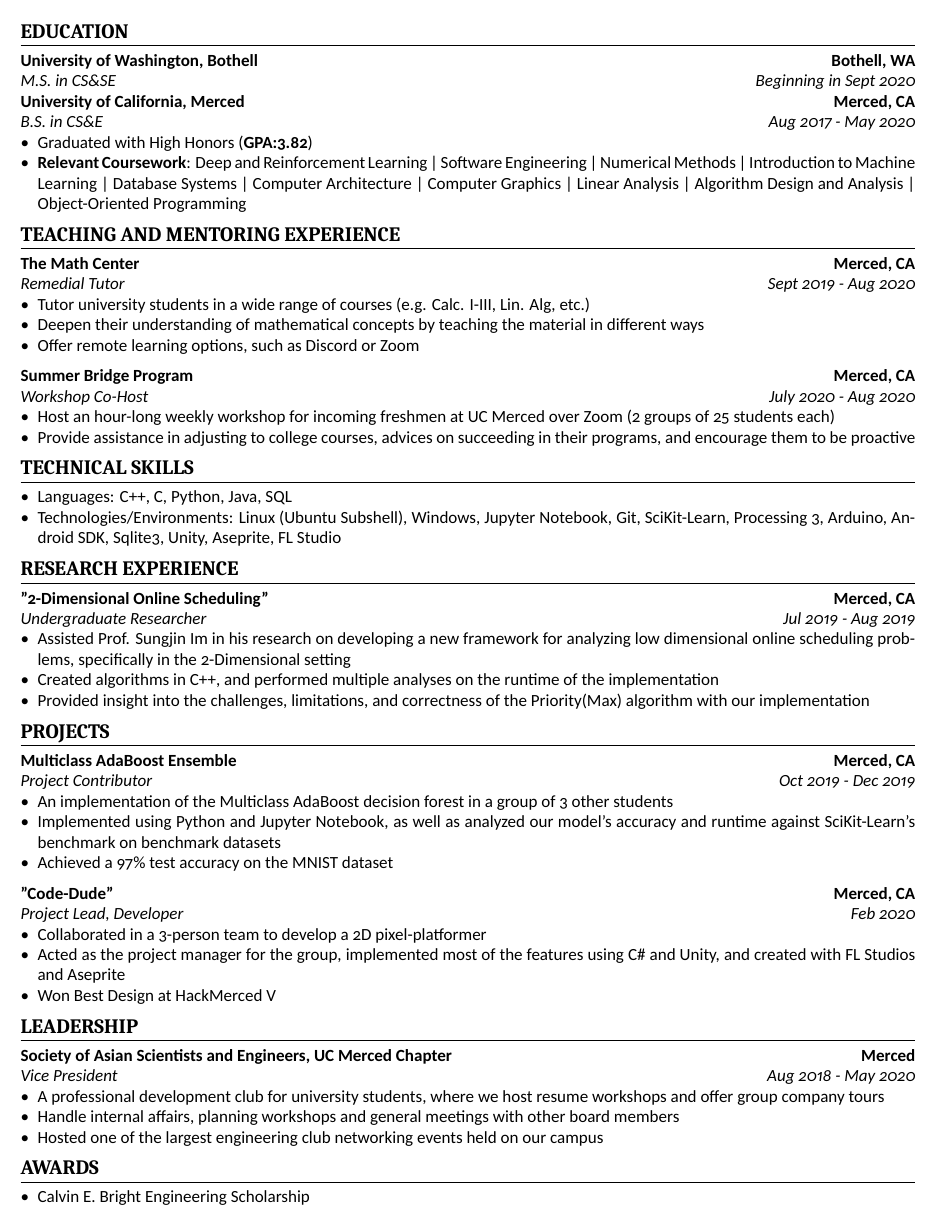
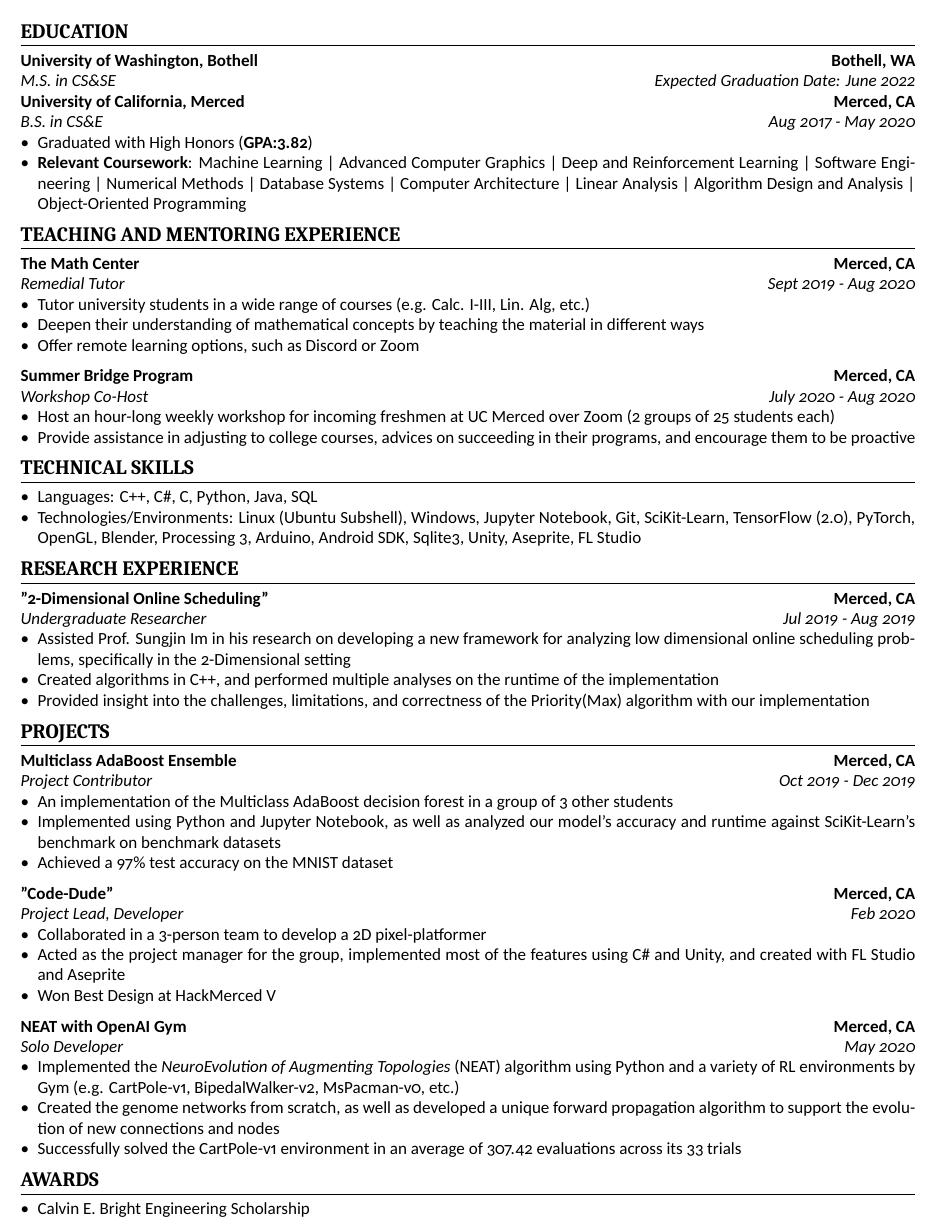
Before and after one commit to valenotary/resume, a LaTeX CV (resume.tex): part of the page, cut so that both start at the same text. Compiled offline with XeLaTeX.

Commit message:
Update resume.tex

```diff
--- a/resume.tex
+++ b/resume.tex
@@ -57,11 +57,11 @@ LinkedIn: Franz Anthony Varela
 
 
 \section{Education}
-\cvsubsection{University of Washington, Bothell}[Bothell, WA][M.S. in CS\&SE][Beginning in Sept 2020]
+\cvsubsection{University of Washington, Bothell}[Bothell, WA][M.S. in CS\&SE][Expected Graduation Date: June 2022]
 \cvsubsection{University of California, Merced}[Merced, CA][B.S. in CS\&E][Aug 2017 - May 2020]
 \begin{itemize}
   \item Graduated with High Honors (\textbf{GPA:3.82})
-  \item \textbf{Relevant Coursework}: Deep and Reinforcement Learning | Software Engineering | Numerical Methods | Introduction to Machine Learning | Database Systems | Computer Architecture | Computer Graphics | Linear Analysis | Algorithm Design and Analysis | Object-Oriented Programming
+  \item \textbf{Relevant Coursework}: Machine Learning | Advanced Computer Graphics | Deep and Reinforcement Learning | Software Engineering | Numerical Methods | Database Systems | Computer Architecture | Linear Analysis | Algorithm Design and Analysis | Object-Oriented Programming
 \end{itemize}
 % \begin{itemize}
 % \item PhD, Computational/Molecular Biology, Harvard University, 2014
@@ -83,8 +83,8 @@ LinkedIn: Franz Anthony Varela
 
 \section{Technical Skills}
 \begin{itemize}
-  \item Languages: C++, C, Python, Java, SQL
-  \item Technologies/Environments: Linux (Ubuntu Subshell), Windows, Jupyter Notebook, Git, SciKit-Learn, Processing 3, Arduino, Android SDK, Sqlite3, Unity, Aseprite, FL Studio
+  \item Languages: C++, C\#, C, Python, Java, SQL
+  \item Technologies/Environments: Linux (Ubuntu Subshell), Windows, Jupyter Notebook, Git, SciKit-Learn, TensorFlow (2.0), PyTorch, OpenGL, Blender, Processing 3, Arduino, Android SDK, Sqlite3, Unity, Aseprite, FL Studio
 \end{itemize}
 
 \section{Research Experience}
@@ -105,17 +105,23 @@ LinkedIn: Franz Anthony Varela
 \cvsubsection{"Code-Dude"}[Merced, CA][Project Lead, Developer][Feb 2020]
 \begin{itemize}
   \item Collaborated in a 3-person team to develop a 2D pixel-platformer
-  \item Acted as the project manager for the group, implemented most of the features using C\# and Unity, and created with FL Studios and Aseprite
+  \item Acted as the project manager for the group, implemented most of the features using C\# and Unity, and created with FL Studio and Aseprite
   \item Won Best Design at HackMerced V
 \end{itemize}
+\cvsubsection{NEAT with OpenAI Gym}[Merced, CA][Solo Developer][May 2020]
+\begin{itemize}
+  \item Implemented the \textit{NeuroEvolution of Augmenting Topologies} (NEAT) algorithm using Python and a variety of RL environments by Gym (e.g. CartPole-v1, BipedalWalker-v2, MsPacman-v0, etc.)
+  \item Created the genome networks from scratch, as well as developed a unique forward propagation algorithm to support the evolution of new connections and nodes
+  \item Successfully solved the CartPole-v1 environment in an average of 307.42 evaluations across its 33 trials
+\end{itemize}
 
-\section{Leadership}
-\cvsubsection{Society of Asian Scientists and Engineers, UC Merced Chapter}[Merced][Vice President][Aug 2018 - May 2020]
-\begin{itemize}
-  \item A professional development club for university students, where we host resume workshops and offer group company tours
-  \item Handle internal affairs, planning workshops and general meetings with other board members
-  \item Hosted one of the largest engineering club networking events held on our campus
-\end{itemize}
+%\section{Leadership}
+%\cvsubsection{Society of Asian Scientists and Engineers, UC Merced Chapter}[Merced][Vice President][Aug 2018 - May 2020]
+%\begin{itemize}
+%  \item A professional development club for university students, where we host resume workshops and offer group company tours
+%  \item Handle internal affairs, planning workshops and general meetings with other board members
+%  \item Hosted one of the largest engineering club networking events held on our campus
+%\end{itemize}
 
 \section{Awards}
 \begin{itemize}
```
